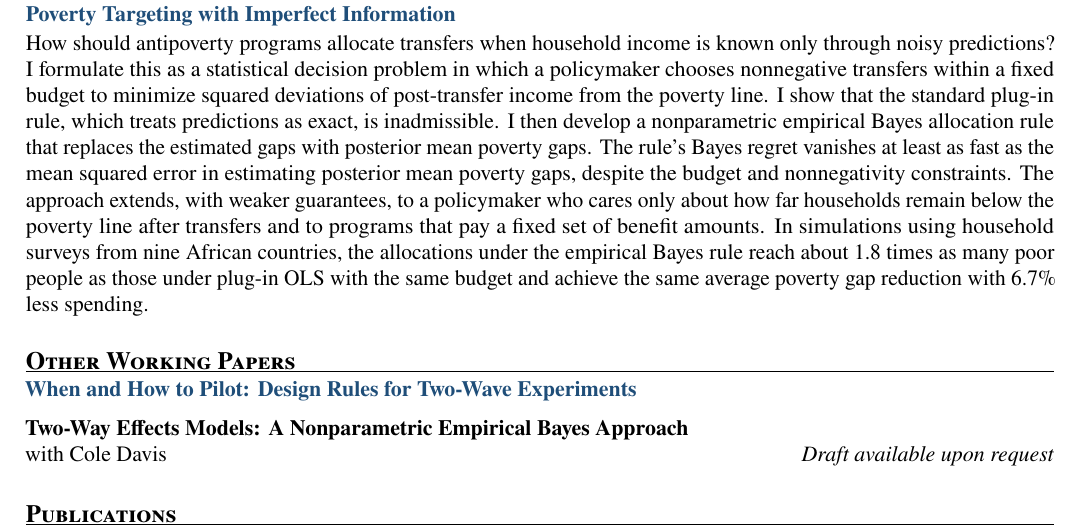
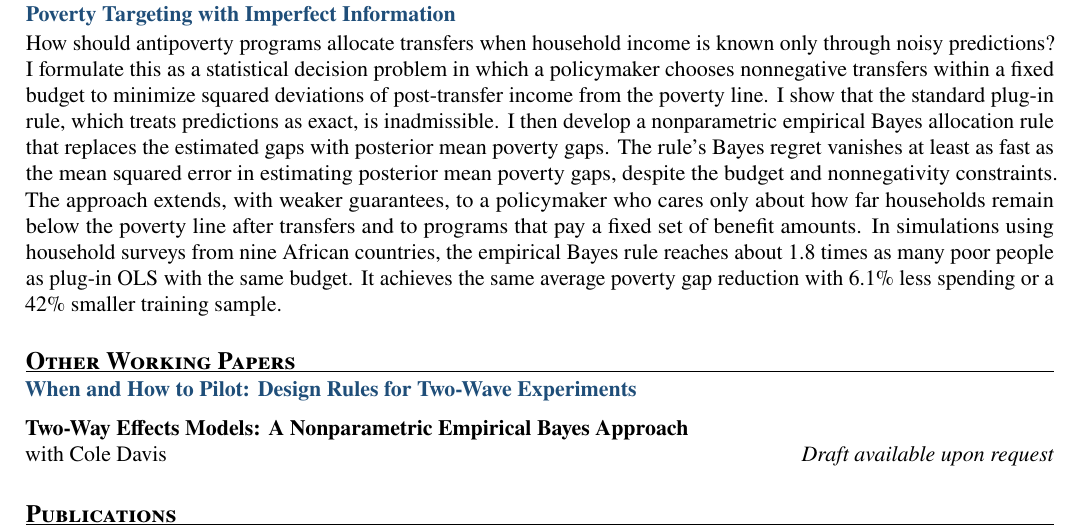
Before and after one commit to juancyamin/juancyamin.github.io, a LaTeX CV (_cv_source/cv.tex): part of page 1 of 2, cut so that both start at the same text. Compiled offline with pdfLaTeX.

Commit message:
Publish v5 paper and update CV simulation results

```diff
--- a/_cv_source/cv.tex
+++ b/_cv_source/cv.tex
@@ -3,7 +3,7 @@
 \documentclass[11pt,letterpaper]{article}
 
 % Update this date whenever the CV is revised.
-\newcommand{\cvdate}{2026-10-05}
+\newcommand{\cvdate}{2026-10-07}
 
 \usepackage[T1]{fontenc}
 \usepackage[utf8]{inputenc}
@@ -124,7 +124,7 @@ Brown University & Brown University & Brown University \\
 
 \section{Job Market Paper}
 \papertitle{https://juancyamin.github.io/files/poverty-targeting-with-imperfect-information.pdf}{Poverty Targeting with Imperfect Information}
-How should antipoverty programs allocate transfers when household income is known only through noisy predictions? I formulate this as a statistical decision problem in which a policymaker chooses nonnegative transfers within a fixed budget to minimize squared deviations of post-transfer income from the poverty line. I show that the standard plug-in rule, which treats predictions as exact, is inadmissible. I then develop a nonparametric empirical Bayes allocation rule that replaces the estimated gaps with posterior mean poverty gaps. The rule's Bayes regret vanishes at least as fast as the mean squared error in estimating posterior mean poverty gaps, despite the budget and nonnegativity constraints. The approach extends, with weaker guarantees, to a policymaker who cares only about how far households remain below the poverty line after transfers and to programs that pay a fixed set of benefit amounts. In simulations using household surveys from nine African countries, the allocations under the empirical Bayes rule reach about 1.8 times as many poor people as those under plug-in OLS with the same budget and achieve the same average poverty gap reduction with 6.7\% less spending.
+How should antipoverty programs allocate transfers when household income is known only through noisy predictions? I formulate this as a statistical decision problem in which a policymaker chooses nonnegative transfers within a fixed budget to minimize squared deviations of post-transfer income from the poverty line. I show that the standard plug-in rule, which treats predictions as exact, is inadmissible. I then develop a nonparametric empirical Bayes allocation rule that replaces the estimated gaps with posterior mean poverty gaps. The rule's Bayes regret vanishes at least as fast as the mean squared error in estimating posterior mean poverty gaps, despite the budget and nonnegativity constraints. The approach extends, with weaker guarantees, to a policymaker who cares only about how far households remain below the poverty line after transfers and to programs that pay a fixed set of benefit amounts. In simulations using household surveys from nine African countries, the empirical Bayes rule reaches about 1.8 times as many poor people as plug-in OLS with the same budget. It achieves the same average poverty gap reduction with 6.1\% less spending or a 42\% smaller training sample.
 \paperend
 
 \section{Other Working Papers}
```
Also changed, not shown: files/Juan_Yamin_CV.pdf, files/poverty-targeting-with-imperfect-information.pdf.
